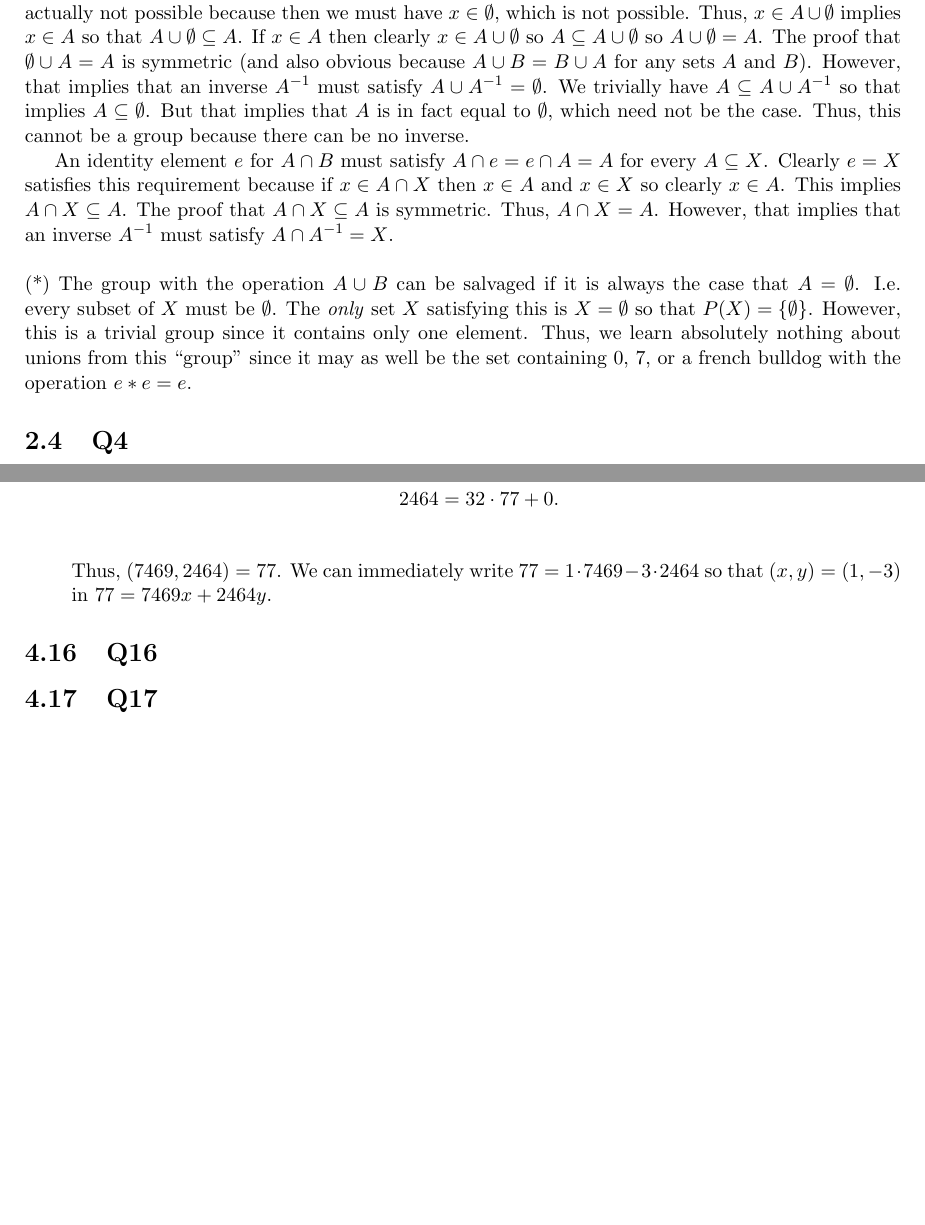
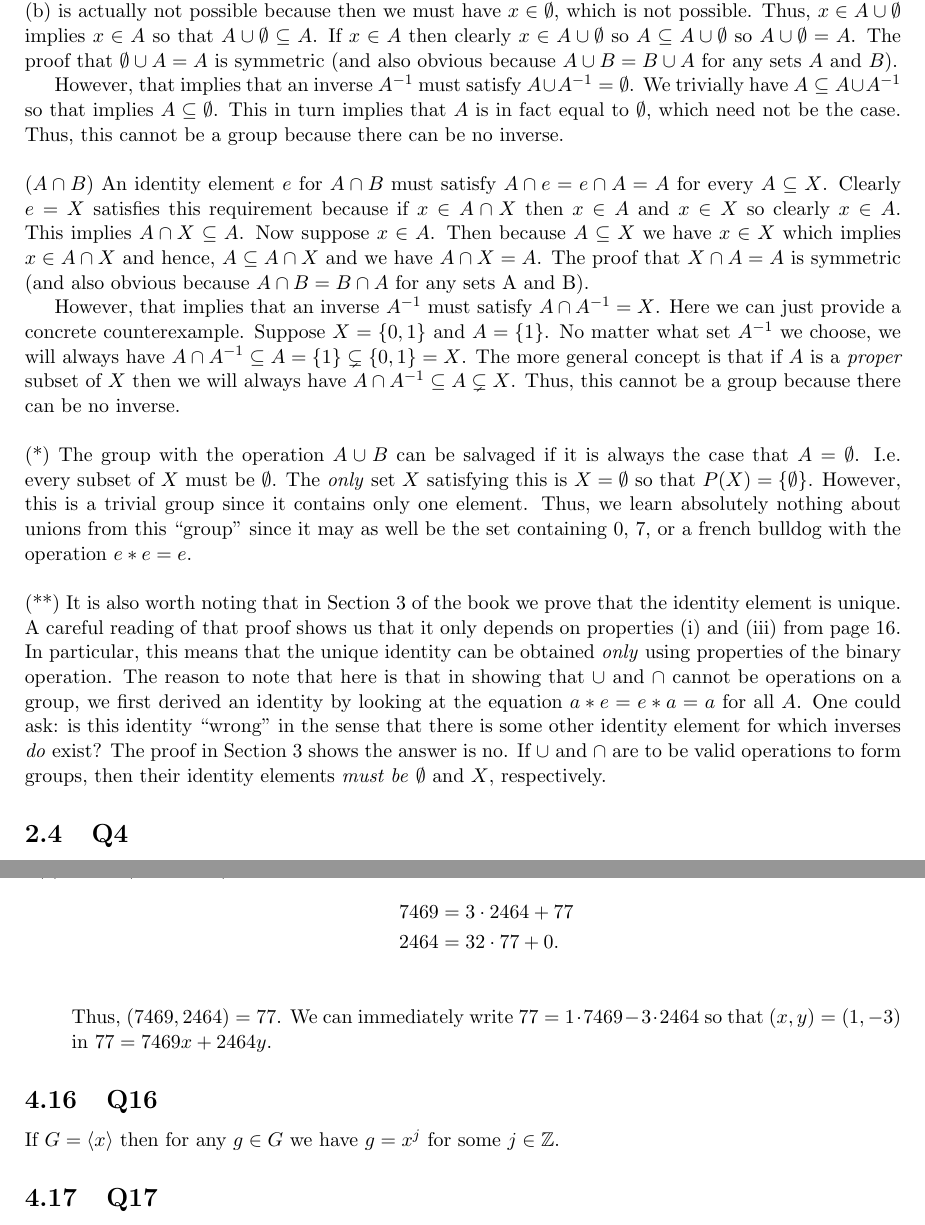
Before and after one commit to brianward92/Pure-Math, a LaTeX document (Abstract-Algebra-Saracino/abstract.tex): two parts of pages 20 and 35 of 37 before the commit and two parts of pages 20 and 36 of 38 after it, joined at a grey line, cut so that both start at the same text, the shorter picture padded with empty space. Compiled offline with pdfLaTeX.

Commit message:
Finally finished 2.3.

```diff
--- a/Abstract-Algebra-Saracino/abstract.tex
+++ b/Abstract-Algebra-Saracino/abstract.tex
@@ -799,13 +799,25 @@ commutative binary operations on a set of $n$ elements.
 
 In the footnote to Problem 2.2, we show informally that both unions and intersections are binary operations. However, we briefly state here that it is intuitively clear the union and intersection of two subsets $A,B$ of another set $X$ will also be subsets of $X$. That is because we have elements that are in $X$ that we are combining (union) or subsetting (intersection) so of course all elements in those combinations or subsets will be in $X$ as well.
 
-An identity element $e$ for $A\cup B$ must satisfy $A\cup e = e \cup A = A$ for every $A\subseteq X$. Clearly $e=\emptyset$ satisfies this requirement because if $x\in A\cup\emptyset$ then either (a) $x\in A$ or (b) $x\notin A$. However, case (b) is actually not possible because then we must have $x\in\emptyset$, which is not possible. Thus, $x\in A\cup\emptyset$ implies $x\in A$ so that $A\cup\emptyset \subseteq A$. If $x\in A$ then clearly $x\in A\cup\emptyset$ so $A\subseteq A\cup\emptyset$ so $A\cup\emptyset = A$. The proof that $\emptyset\cup A = A$ is symmetric (and also obvious because $A\cup B = B \cup A$ for any sets $A$ and $B$). However, that implies that an inverse $A^{-1}$ must satisfy $A\cup A^{-1} = \emptyset$. We trivially have $A\subseteq A \cup A^{-1}$ so that implies $A\subseteq \emptyset$. But that implies that $A$ is in fact equal to $\emptyset$, which need not be the case. Thus, this cannot be a group because there can be no inverse.
-
-An identity element $e$ for $A\cap B$ must satisfy $A\cap e = e \cap A = A$ for every $A\subseteq X$. Clearly $e=X$ satisfies this requirement because if $x\in A \cap X$ then $x\in A$ and $x\in X$ so clearly $x\in A$. This implies $A \cap X \subseteq A$. The proof that $A \cap X \subseteq A$ is symmetric. Thus, $A \cap X = A$. However, that implies that an inverse $A^{-1}$ must satisfy $A\cap A^{-1} = X$.
+\vspace{\baselineskip}
+
+\noindent ($A\cup B$) An identity element $e$ for $A\cup B$ must satisfy $A\cup e = e \cup A = A$ for every $A\subseteq X$. Clearly $e=\emptyset$ satisfies this requirement because if $x\in A\cup\emptyset$ then either (a) $x\in A$ or (b) $x\notin A$. However, case (b) is actually not possible because then we must have $x\in\emptyset$, which is not possible. Thus, $x\in A\cup\emptyset$ implies $x\in A$ so that $A\cup\emptyset \subseteq A$. If $x\in A$ then clearly $x\in A\cup\emptyset$ so $A\subseteq A\cup\emptyset$ so $A\cup\emptyset = A$. The proof that $\emptyset\cup A = A$ is symmetric (and also obvious because $A\cup B = B \cup A$ for any sets $A$ and $B$).
+
+However, that implies that an inverse $A^{-1}$ must satisfy $A\cup A^{-1} = \emptyset$. We trivially have $A\subseteq A \cup A^{-1}$ so that implies $A\subseteq \emptyset$. This in turn implies that $A$ is in fact equal to $\emptyset$, which need not be the case. Thus, this cannot be a group because there can be no inverse.
+
+\vspace{\baselineskip}
+
+\noindent ($A\cap B$) An identity element $e$ for $A\cap B$ must satisfy $A\cap e = e \cap A = A$ for every $A\subseteq X$. Clearly $e=X$ satisfies this requirement because if $x\in A \cap X$ then $x\in A$ and $x\in X$ so clearly $x\in A$. This implies $A \cap X \subseteq A$. Now suppose $x\in A$. Then because $A\subseteq X$ we have $x\in X$ which implies $x\in A\cap X$ and hence, $A\subseteq A \cap X$ and we have $A\cap X = A$. The proof that $X\cap A = A$ is symmetric (and also obvious because $A\cap B=B\cap A$ for any sets A and B).
+
+However, that implies that an inverse $A^{-1}$ must satisfy $A\cap A^{-1} = X$. Here we can just provide a concrete counterexample. Suppose $X=\{0,1\}$ and $A=\{1\}$. No matter what set $A^{-1}$ we choose, we will always have $A\cap A^{-1}\subseteq A = \{1\}\subsetneq \{0,1\}=X$. The more general concept is that if $A$ is a \emph{proper} subset of $X$ then we will always have $A\cap A^{-1} \subseteq A \subsetneq X$. Thus, this cannot be a group because there can be no inverse.
 
 \vspace{\baselineskip}
 
 \noindent (*) The group with the operation $A\cup B$ can be salvaged if it is always the case that $A=\emptyset$. I.e. every subset of $X$ must be $\emptyset$. The \emph{only} set $X$ satisfying this is $X=\emptyset$ so that $P(X)=\{\emptyset\}$. However, this is a trivial group since it contains only one element. Thus, we learn absolutely nothing about unions from this ``group" since it may as well be the set containing $0$, $7$, or a french bulldog with the operation $e*e=e$.
+
+\vspace{\baselineskip}
+
+\noindent (**) It is also worth noting that in Section 3 of the book we prove that the identity element is unique. A careful reading of that proof shows us that it only depends on properties (i) and (iii) from page 16. In particular, this means that the unique identity can be obtained \emph{only} using properties of the binary operation. The reason to note that here is that in showing that $\cup$ and $\cap$ cannot be operations on a group, we first derived an identity by looking at the equation $a*e=e*a=a$ for all $A$. One could ask: is this identity ``wrong" in the sense that there is some other identity element for which inverses \emph{do} exist? The proof in Section 3 shows the answer is no. If $\cup$ and $\cap$ are to be valid operations to form groups, then their identity elements \emph{must be} $\emptyset$ and $X$, respectively.
 
 
 
@@ -1449,6 +1461,10 @@ We simply apply the Division Algorithm directly.
 
 \subsection{Q16}
 
+If $G=\langle x \rangle$ then for any $g\in G$ we have $g=x^j$ for some $j\in\Z$.
+
+
+
 \subsection{Q17}
 
 \subsection{Q18}
```
Also changed, not shown: Abstract-Algebra-Saracino/unsolved_problems.txt (+1 -1 lines), Abstract-Algebra-Saracino/abstract.pdf, 4 other files.
